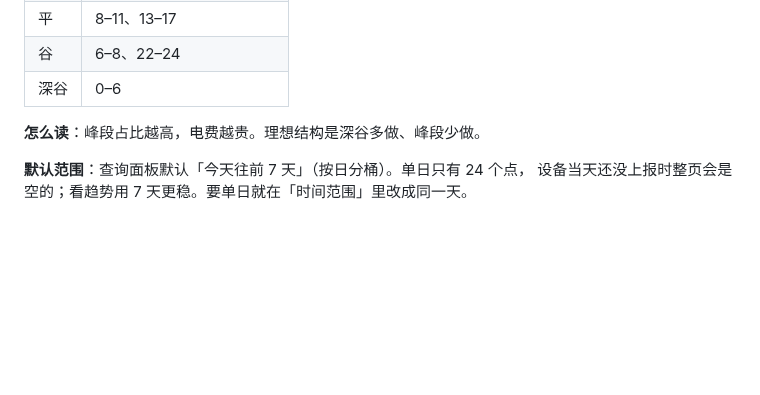
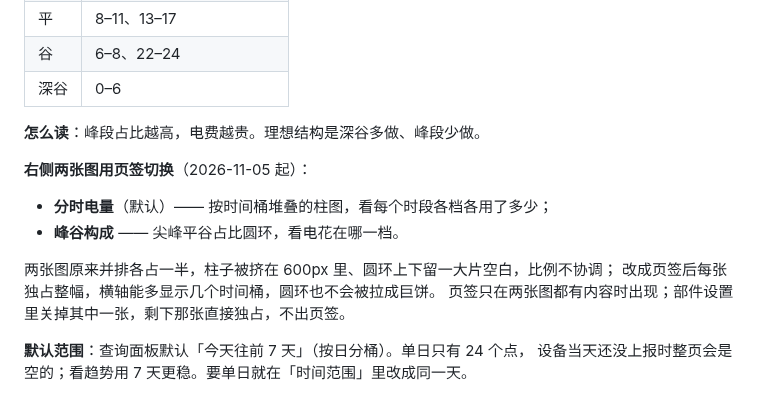
Before and after one commit to cuijinlong/guard_help, a Markdown page: content/user/03-pages.md, the part around the change. GitHub-like rendering; blank space fills up the shorter version.

Commit message:
update manual: 峰谷分析两图改页签

```diff
--- a/content/user/03-pages.md
+++ b/content/user/03-pages.md
@@ -466,6 +466,15 @@ docker logs energy-server 2>&1 | grep -A40 "SQL 埋点"
 | 深谷 | 0–6 |
 
 **怎么读**：峰段占比越高，电费越贵。理想结构是深谷多做、峰段少做。
+
+**右侧两张图用页签切换**（2026-11-05 起）：
+
+- **分时电量**（默认）—— 按时间桶堆叠的柱图，看每个时段各档各用了多少；
+- **峰谷构成** —— 尖峰平谷占比圆环，看电花在哪一档。
+
+两张图原来并排各占一半，柱子被挤在 600px 里、圆环上下留一大片空白，比例不协调；
+改成页签后每张独占整幅，横轴能多显示几个时间桶，圆环也不会被拉成巨饼。
+页签只在两张图都有内容时出现；部件设置里关掉其中一张，剩下那张直接独占，不出页签。
 
 **默认范围**：查询面板默认「今天往前 7 天」（按日分桶）。单日只有 24 个点，
 设备当天还没上报时整页会是空的；看趋势用 7 天更稳。要单日就在「时间范围」里改成同一天。
```
